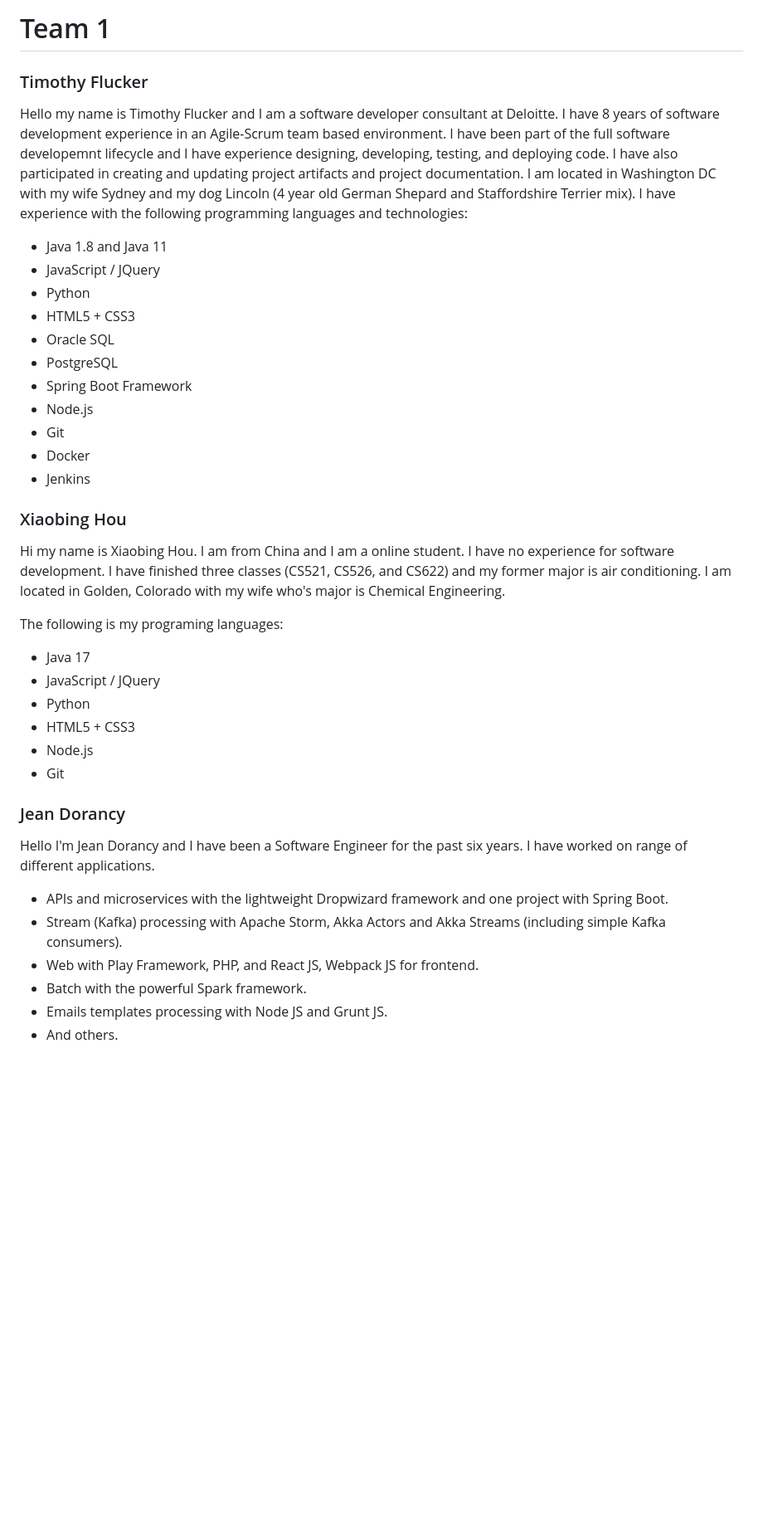
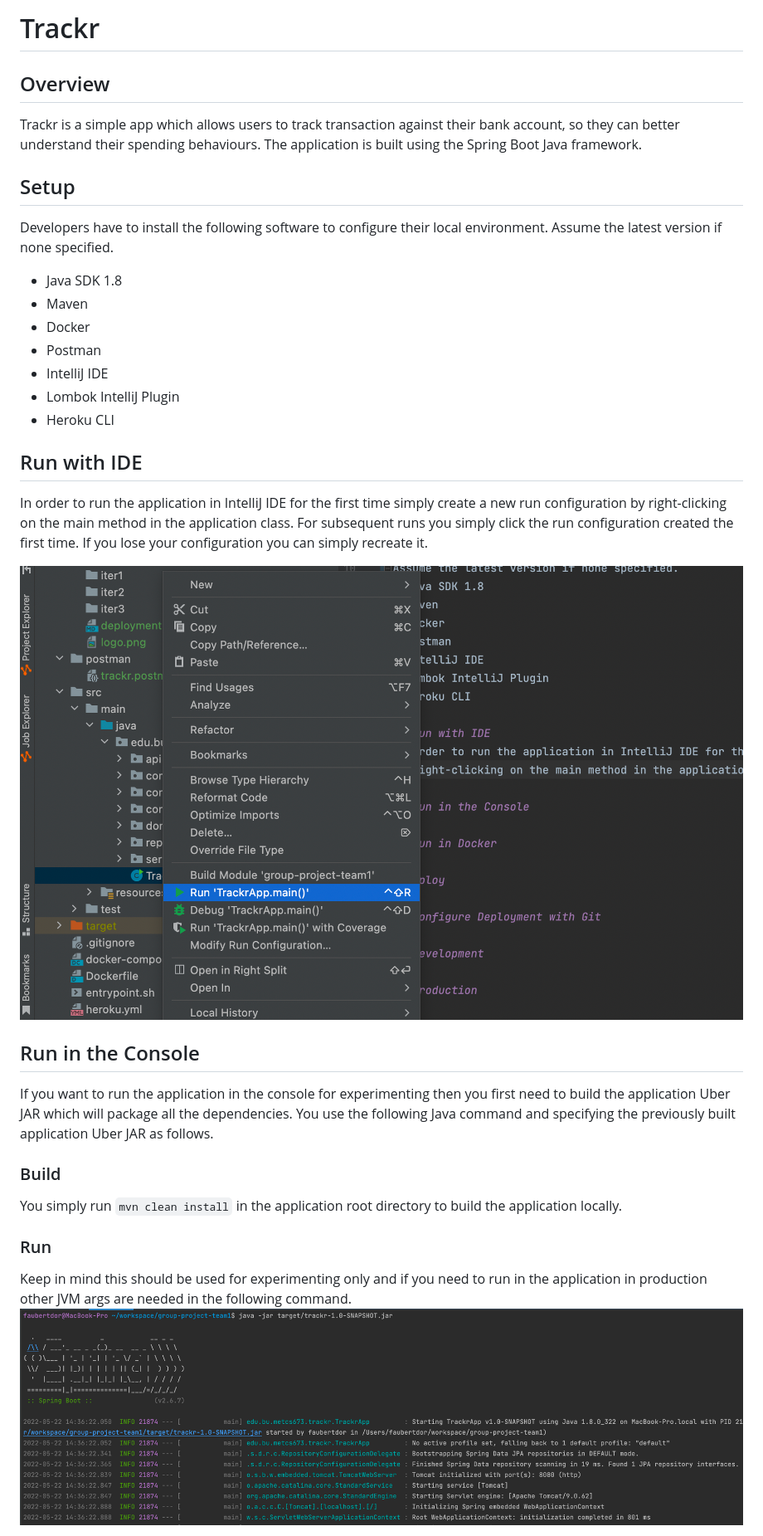
Before and after one commit to BUMETCS673/group-project-team1, a Markdown page: README.md, the part around one of its changes. Shown at 83% size. GitHub-like rendering; pictures changed too: docs/run-ide.png (added), docs/run-in-console.png (added); blank space fills up the shorter version.

Commit message:
Adding documentation

```diff
--- a/README.md
+++ b/README.md
@@ -1,39 +1,38 @@
-# Team 1
+# Trackr
 
-### Timothy Flucker
+## Overview
+Trackr is a simple app which allows users to track transaction against their bank account,
+so they can better understand their spending behaviours. The application is built using the
+Spring Boot Java framework.
 
-Hello my name is Timothy Flucker and I am a software developer consultant at Deloitte.  I have 8 years of software development experience in an Agile-Scrum team based environment.  I have been part of the full software developemnt lifecycle and I have experience designing, developing, testing, and deploying code.  I have also participated in creating and updating project artifacts and project documentation. I am located in Washington DC with my wife Sydney and my dog Lincoln (4 year old German Shepard and Staffordshire Terrier mix). I have experience with the following programming languages and technologies:
- - Java 1.8 and Java 11
- - JavaScript / JQuery
- - Python
- - HTML5 + CSS3
- - Oracle SQL
- - PostgreSQL
- - Spring Boot Framework
- - Node.js
- - Git
- - Docker
- - Jenkins
+## Setup
+Developers have to install the following software to configure their local environment.
+Assume the latest version if none specified.
+- Java SDK 1.8
+- Maven
+- Docker
+- Postman
+- IntelliJ IDE
+- Lombok IntelliJ Plugin
+- Heroku CLI
 
-### Xiaobing Hou
+## Run with IDE
+In order to run the application in IntelliJ IDE for the first time simply create a new run configuration
+by right-clicking on the main method in the application class. For subsequent runs you simply click the run
+configuration created the first time. If you lose your configuration you can simply recreate it.
 
-Hi my name is Xiaobing Hou. I am from China and I am a online student. I have no experience for software development. I have finished three classes (CS521, CS526, and CS622) and my former major is air conditioning. I am located in Golden, Colorado with my wife who's major is Chemical Engineering.
+![run-ide](docs/run-ide.png)
 
-The following is my programing languages:
+## Run in the Console
+If you want to run the application in the console for experimenting then you first need
+to build the application Uber JAR which will package all the dependencies. You use the following
+Java command and specifying the previously built application Uber JAR as follows.
 
-- Java 17
-- JavaScript / JQuery
-- Python
-- HTML5 + CSS3
-- Node.js
-- Git
+### Build
+You simply run `mvn clean install`  in the application root directory to build the application locally.
 
-### Jean Dorancy
-Hello I'm Jean Dorancy and I have been a Software Engineer for the past six years. I have worked on range of different applications.
-- APIs and microservices with the lightweight Dropwizard framework and one project with Spring Boot.
-- Stream (Kafka) processing with Apache Storm, Akka Actors and Akka Streams (including simple Kafka consumers).
-- Web with Play Framework, PHP, and React JS, Webpack JS for frontend.
-- Batch with the powerful Spark framework.
-- Emails templates processing with Node JS and Grunt JS.
-- And others.
+### Run
+Keep in mind this should be used for experimenting only and if you need to run in the application
+in production other JVM args are needed in the following command.
+![run-in-console](docs/run-in-console.png)
 
```
Also changed, not shown: other parts of README.md (+61 -14 lines), team.md (added, +56 -0 lines), docs/deployment.md (added), docs/docker-compose-build.png (added), docs/docker-compose-down.png (added), docs/docker-compose-up.png (added), docs/logo.png (added), 2 other files.
